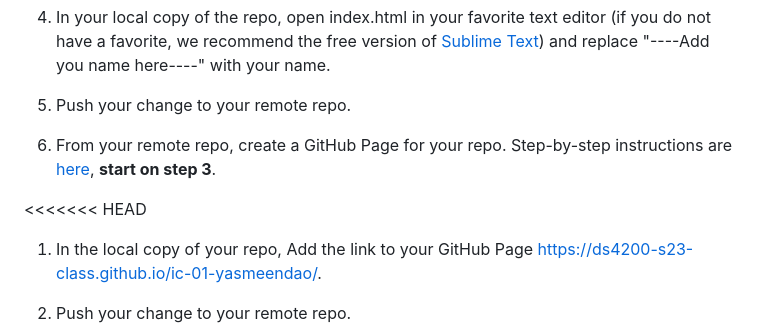
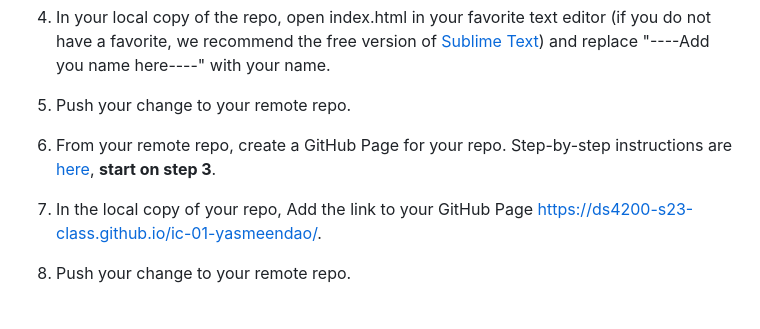
Before and after one commit to DS4200-S23-Class/ic-01-yasmeendao, a Markdown page: README.md, the part around the change. GitHub-like rendering; blank space fills up the shorter version.

Commit message:
part 2 done

```diff
--- a/README.md
+++ b/README.md
@@ -19,7 +19,6 @@ The purpose of this assignment is to learn about Git, GitHub, and GitHub Pages.
 
 1. From your remote repo, create a GitHub Page for your repo. Step-by-step instructions are [here](https://docs.github.com/en/pages/quickstart), **start on step 3**.
 
-<<<<<<< HEAD
 1. In the local copy of your repo, Add the link to your GitHub Page https://ds4200-s23-class.github.io/ic-01-yasmeendao/.
 
 1. Push your change to your remote repo.
```
